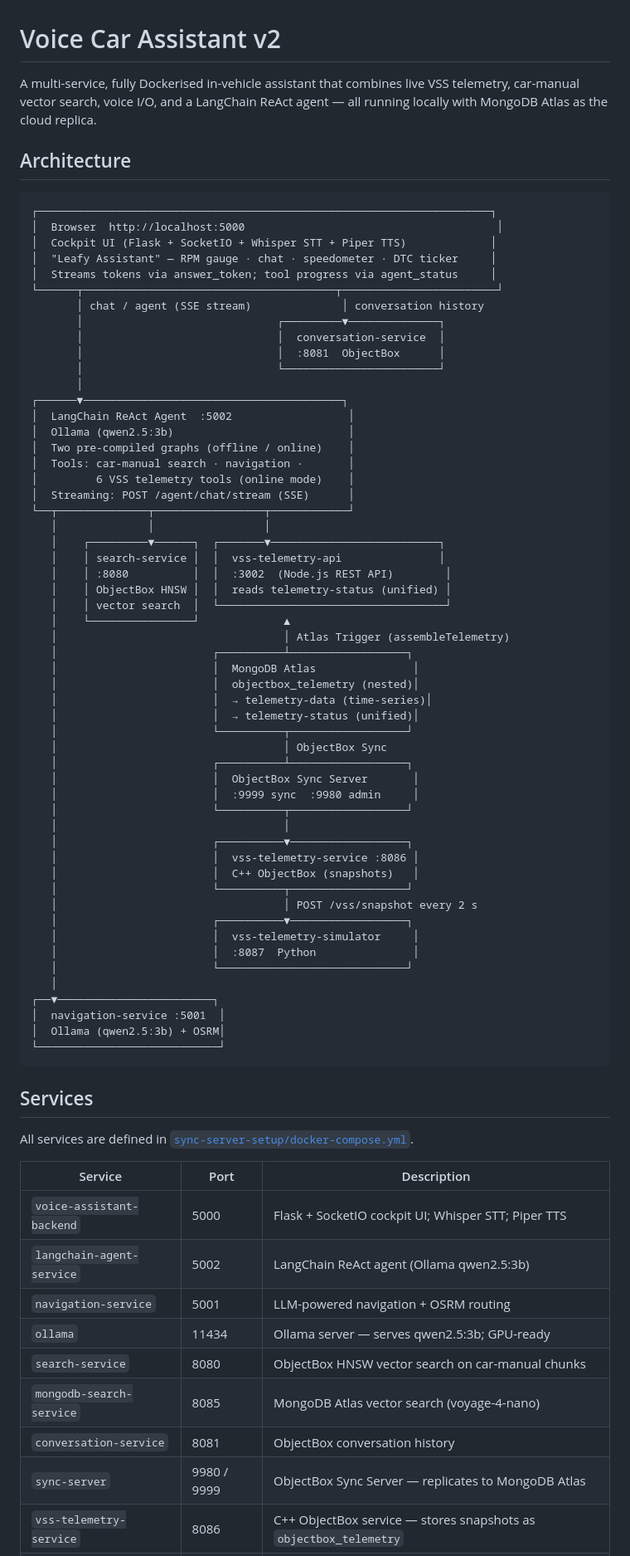
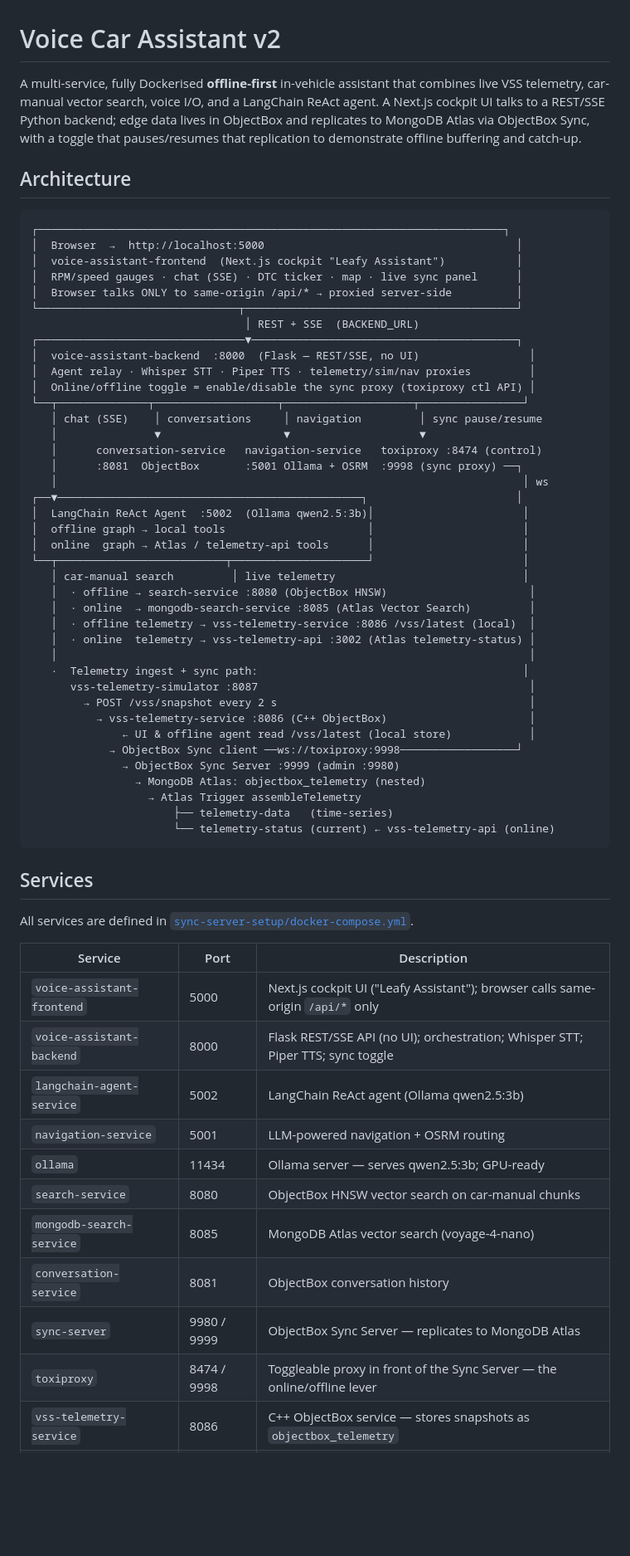
Before and after one commit to mongodb-industry-solutions/voice-car-assistant-v2, a Markdown page: README.md, the part around one of its changes. Shown at 83% size. Rendered like a GitHub page; blank space fills up the shorter version.

Commit message:
fix(readme): update readme

````diff
--- a/README.md
+++ b/README.md
@@ -1,64 +1,49 @@
 # Voice Car Assistant v2
 
-A multi-service, fully Dockerised in-vehicle assistant that combines live VSS telemetry, car-manual vector search, voice I/O, and a LangChain ReAct agent — all running locally with MongoDB Atlas as the cloud replica.
+A multi-service, fully Dockerised **offline-first** in-vehicle assistant that combines live VSS telemetry, car-manual vector search, voice I/O, and a LangChain ReAct agent. A Next.js cockpit UI talks to a REST/SSE Python backend; edge data lives in ObjectBox and replicates to MongoDB Atlas via ObjectBox Sync, with a toggle that pauses/resumes that replication to demonstrate offline buffering and catch-up.
 
 ## Architecture
 
 ```
-┌──────────────────────────────────────────────────────────────────────┐
-│  Browser  http://localhost:5000                                       │
-│  Cockpit UI (Flask + SocketIO + Whisper STT + Piper TTS)             │
-│  "Leafy Assistant" — RPM gauge · chat · speedometer · DTC ticker     │
-│  Streams tokens via answer_token; tool progress via agent_status     │
-└──────┬───────────────────────────────────────┬────────────────────────┘
-       │ chat / agent (SSE stream)              │ conversation history
-       │                              ┌─────────▼──────────────┐
-       │                              │  conversation-service  │
-       │                              │  :8081  ObjectBox      │
-       │                              └────────────────────────┘
-       │
-┌──────▼────────────────────────────────────────┐
-│  LangChain ReAct Agent  :5002                  │
-│  Ollama (qwen2.5:3b)                           │
-│  Two pre-compiled graphs (offline / online)    │
-│  Tools: car-manual search · navigation ·       │
-│         6 VSS telemetry tools (online mode)    │
-│  Streaming: POST /agent/chat/stream (SSE)      │
-└──┬──────────────┬─────────────────┬────────────┘
-   │              │                 │
-   │    ┌─────────▼──────┐  ┌───────▼──────────────────────────┐
-   │    │ search-service │  │  vss-telemetry-api               │
-   │    │ :8080          │  │  :3002  (Node.js REST API)        │
-   │    │ ObjectBox HNSW │  │  reads telemetry-status (unified) │
-   │    │ vector search  │  └───────────────────────────────────┘
-   │    └────────────────┘             ▲
-   │                                   │ Atlas Trigger (assembleTelemetry)
-   │                        ┌──────────┴──────────────────┐
-   │                        │  MongoDB Atlas               │
-   │                        │  objectbox_telemetry (nested)│
-   │                        │  → telemetry-data (time-series)│
-   │                        │  → telemetry-status (unified)│
-   │                        └──────────┬──────────────────┘
-   │                                   │ ObjectBox Sync
-   │                        ┌──────────┴──────────────────┐
-   │                        │  ObjectBox Sync Server       │
-   │                        │  :9999 sync  :9980 admin     │
-   │                        └──────────┬──────────────────┘
-   │                                   │
-   │                        ┌──────────▼──────────────────┐
-   │                        │  vss-telemetry-service :8086 │
-   │                        │  C++ ObjectBox (snapshots)   │
-   │                        └──────────┬──────────────────┘
-   │                                   │ POST /vss/snapshot every 2 s
-   │                        ┌──────────▼──────────────────┐
-   │                        │  vss-telemetry-simulator     │
-   │                        │  :8087  Python               │
-   │                        └─────────────────────────────┘
-   │
-┌──▼────────────────────────┐
-│  navigation-service :5001  │
-│  Ollama (qwen2.5:3b) + OSRM│
-└────────────────────────────┘
+┌────────────────────────────────────────────────────────────────────────┐
+│  Browser  →  http://localhost:5000                                       │
+│  voice-assistant-frontend  (Next.js cockpit "Leafy Assistant")           │
+│  RPM/speed gauges · chat (SSE) · DTC ticker · map · live sync panel      │
+│  Browser talks ONLY to same-origin /api/* → proxied server-side          │
+└───────────────────────────────┬──────────────────────────────────────────┘
+                                 │ REST + SSE  (BACKEND_URL)
+┌────────────────────────────────▼─────────────────────────────────────────┐
+│  voice-assistant-backend  :8000  (Flask — REST/SSE, no UI)                 │
+│  Agent relay · Whisper STT · Piper TTS · telemetry/sim/nav proxies         │
+│  Online/offline toggle = enable/disable the sync proxy (toxiproxy ctl API) │
+└──┬──────────────┬───────────────────┬────────────────────┬────────────────┘
+   │ chat (SSE)    │ conversations     │ navigation         │ sync pause/resume
+   │               ▼                   ▼                    ▼
+   │      conversation-service   navigation-service   toxiproxy :8474 (control)
+   │      :8081  ObjectBox       :5001 Ollama + OSRM  :9998 (sync proxy) ──┐
+   │                                                                        │ ws
+┌──▼───────────────────────────────────────────────┐                       │
+│  LangChain ReAct Agent  :5002  (Ollama qwen2.5:3b)│                       │
+│  offline graph → local tools                      │                       │
+│  online  graph → Atlas / telemetry-api tools      │                       │
+└──┬──────────────────────────┬─────────────────────┘                       │
+   │ car-manual search         │ live telemetry                             │
+   │  · offline → search-service :8080 (ObjectBox HNSW)                      │
+   │  · online  → mongodb-search-service :8085 (Atlas Vector Search)         │
+   │  · offline telemetry → vss-telemetry-service :8086 /vss/latest (local)  │
+   │  · online  telemetry → vss-telemetry-api :3002 (Atlas telemetry-status) │
+   │                                                                         │
+   ·  Telemetry ingest + sync path:                                         │
+      vss-telemetry-simulator :8087                                          │
+        → POST /vss/snapshot every 2 s                                       │
+          → vss-telemetry-service :8086 (C++ ObjectBox)                      │
+              ← UI & offline agent read /vss/latest (local store)            │
+            → ObjectBox Sync client ──ws://toxiproxy:9998──────────────────┘
+              → ObjectBox Sync Server :9999 (admin :9980)
+                → MongoDB Atlas: objectbox_telemetry (nested)
+                  → Atlas Trigger assembleTelemetry
+                      ├── telemetry-data   (time-series)
+                      └── telemetry-status (current) ← vss-telemetry-api (online)
 ```
 
 ## Services
@@ -67,7 +52,8 @@ All services are defined in [`sync-server-setup/docker-compose.yml`](sync-server
 
 | Service | Port | Description |
 |---|---|---|
-| `voice-assistant-backend` | 5000 | Flask + SocketIO cockpit UI; Whisper STT; Piper TTS |
+| `voice-assistant-frontend` | 5000 | Next.js cockpit UI ("Leafy Assistant"); browser calls same-origin `/api/*` only |
+| `voice-assistant-backend` | 8000 | Flask REST/SSE API (no UI); orchestration; Whisper STT; Piper TTS; sync toggle |
 | `langchain-agent-service` | 5002 | LangChain ReAct agent (Ollama qwen2.5:3b) |
 | `navigation-service` | 5001 | LLM-powered navigation + OSRM routing |
 | `ollama` | 11434 | Ollama server — serves qwen2.5:3b; GPU-ready |
@@ -75,6 +61,7 @@ All services are defined in [`sync-server-setup/docker-compose.yml`](sync-server
 | `mongodb-search-service` | 8085 | MongoDB Atlas vector search (voyage-4-nano) |
 | `conversation-service` | 8081 | ObjectBox conversation history |
 | `sync-server` | 9980 / 9999 | ObjectBox Sync Server — replicates to MongoDB Atlas |
+| `toxiproxy` | 8474 / 9998 | Toggleable proxy in front of the Sync Server — the online/offline lever |
 | `vss-telemetry-service` | 8086 | C++ ObjectBox service — stores snapshots as `objectbox_telemetry` |
 | `vss-telemetry-simulator` | 8087 | Python VSS data generator — start/stop from the dashboard |
 | `vss-telemetry-api` | 3002 | Node.js REST API — 9 tools, reads unified Atlas collections |
````
Also changed, not shown: other parts of README.md (+76 -19 lines).
